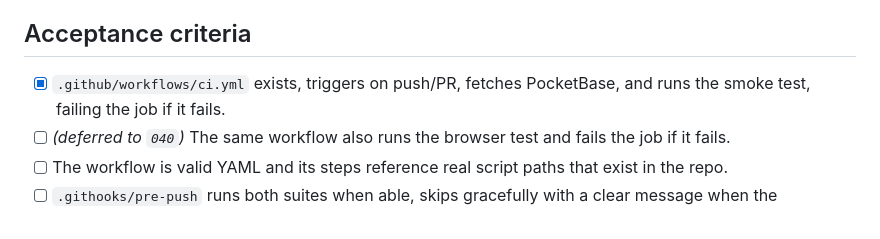
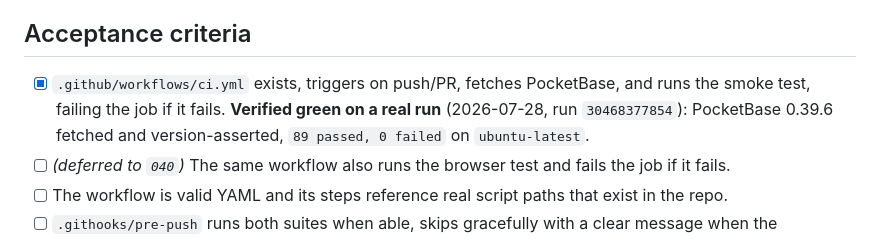
Before and after one commit to levelbookdev/loopcheck, a Markdown page: docs/tasks/050-ci-pipeline.md, the part around the change. Rendered like a GitHub page.

Commit message:
ci: record the verified CI run in task 050
Run 30468377854 on ubuntu-latest: PocketBase 0.39.6 fetched and version-
asserted, smoke test 89 passed / 0 failed. The M1 roadmap box stays unticked
because it requires BOTH suites and the browser suite (040) does not exist yet.

```diff
--- a/docs/tasks/050-ci-pipeline.md
+++ b/docs/tasks/050-ci-pipeline.md
@@ -74,7 +74,9 @@ same false-confidence trap that made a stale deployment look protected.
 ## Acceptance criteria
 
 - [x] `.github/workflows/ci.yml` exists, triggers on push/PR, fetches PocketBase,
-      and runs the smoke test, failing the job if it fails.
+      and runs the smoke test, failing the job if it fails. **Verified green on a
+      real run** (2026-07-28, run `30468377854`): PocketBase 0.39.6 fetched and
+      version-asserted, `89 passed, 0 failed` on `ubuntu-latest`.
 - [ ] *(deferred to `040`)* The same workflow also runs the browser test and
       fails the job if it fails.
 - [ ] The workflow is valid YAML and its steps reference real script paths that
```
